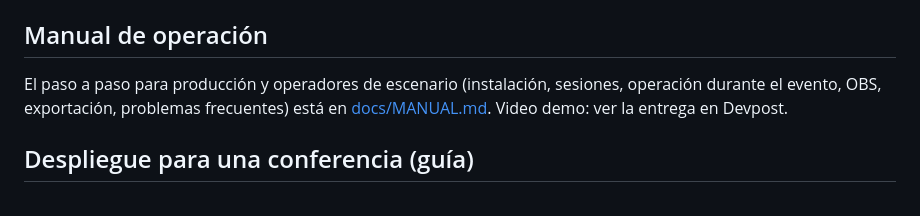
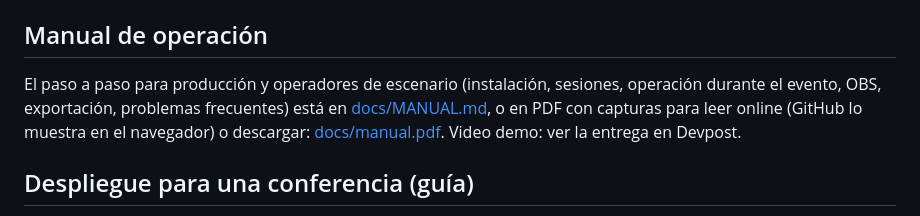
Before and after one commit to lucasmde/nerdearla-live-captions, a Markdown page: README.md, the part around one of its changes. GitHub-like rendering.

Commit message:
docs: enlazar el manual en PDF desde README y Devpost
Co-Authored-By: Claude Sonnet 5 <noreply@anthropic.com>
Claude-Session: https://claude.ai/code/session_01LKjSNWbTKmewm3SRPtReiZ

```diff
--- a/README.md
+++ b/README.md
@@ -123,7 +123,7 @@ Variables de entorno: ver [`.env.example`](.env.example). Las más importantes:
 
 ## Manual de operación
 
-El paso a paso para producción y operadores de escenario (instalación, sesiones, operación durante el evento, OBS, exportación, problemas frecuentes) está en [docs/MANUAL.md](docs/MANUAL.md). Video demo: ver la entrega en Devpost.
+El paso a paso para producción y operadores de escenario (instalación, sesiones, operación durante el evento, OBS, exportación, problemas frecuentes) está en [docs/MANUAL.md](docs/MANUAL.md), o en PDF con capturas para leer online (GitHub lo muestra en el navegador) o descargar: [docs/manual.pdf](docs/manual.pdf). Video demo: ver la entrega en Devpost.
 
 ## Despliegue para una conferencia (guía)
 
```
Also changed, not shown: other parts of README.md (+1 -1 lines), docs/DEVPOST.md (+1 -1 lines).
